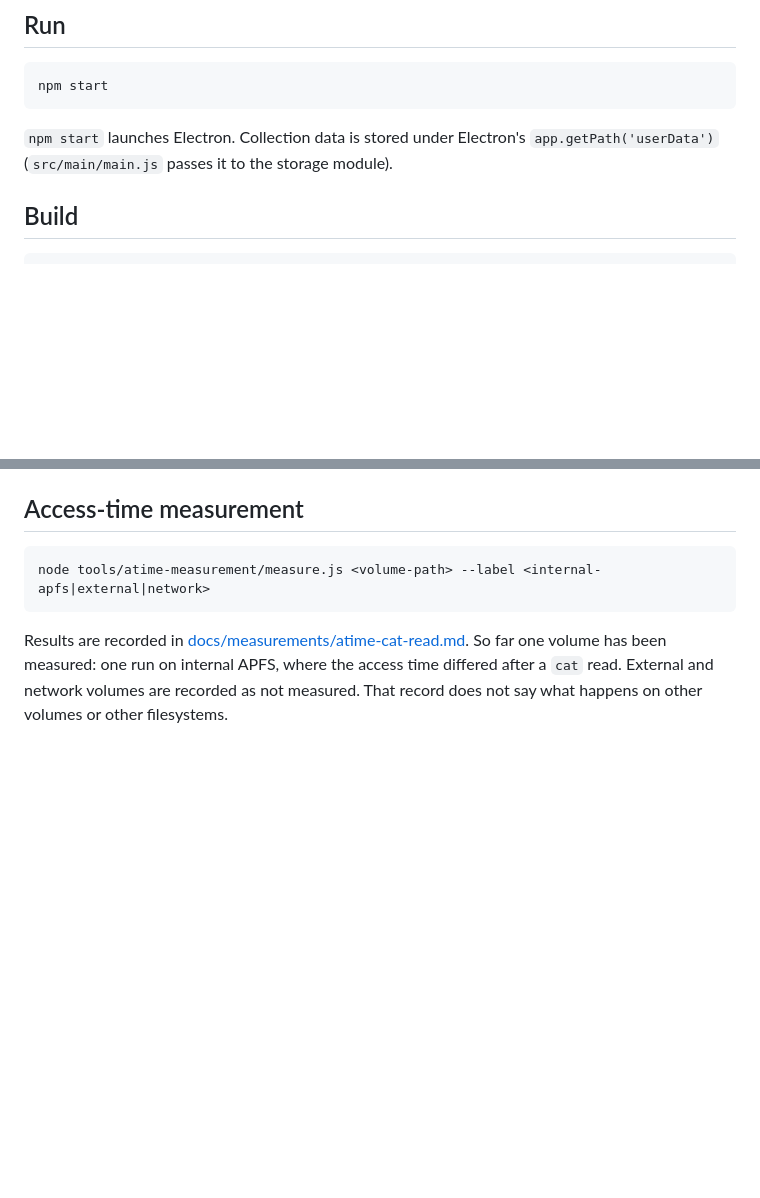
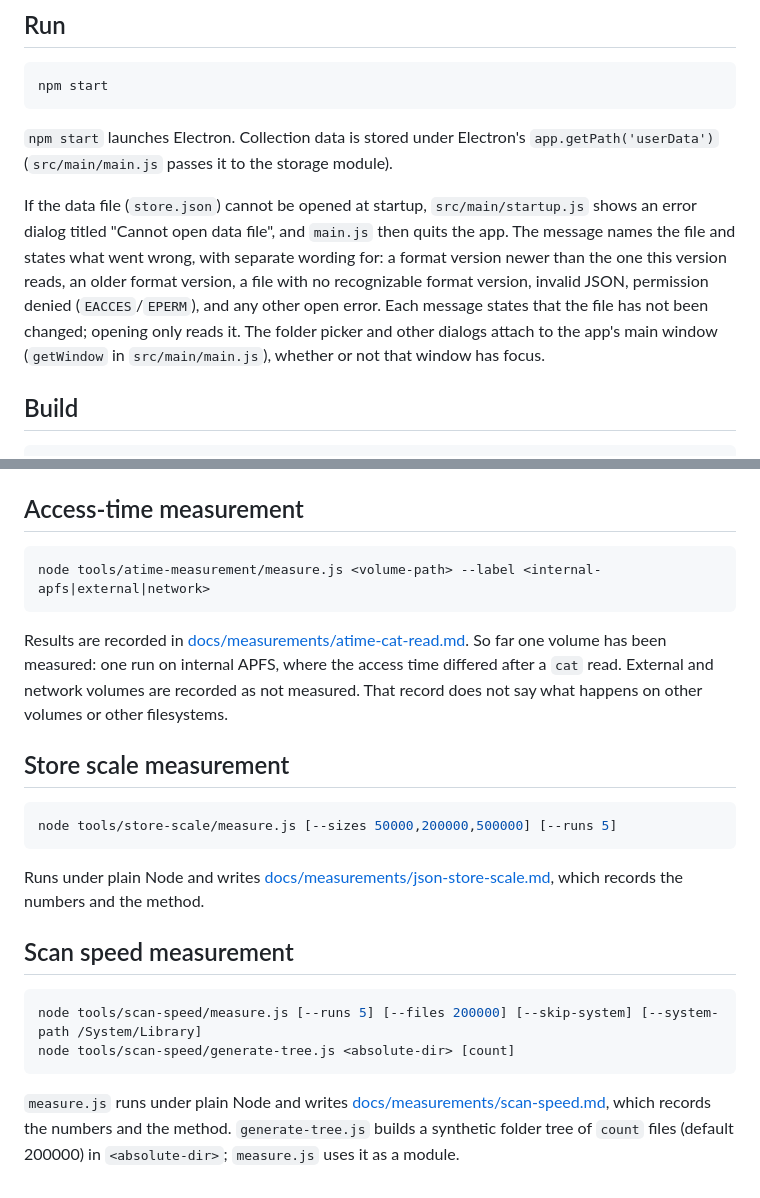
Before and after one commit to saboteur-works/mitate, a Markdown page: README.md, 2 parts joined by grey strips. Rendered like a GitHub page; blank space fills up the shorter version.

Commit message:
docs: README covers startup errors, dialogs, measurement tools and test helpers
Co-Authored-By: Claude Opus 5.5 <noreply@anthropic.com>

````diff
--- a/README.md
+++ b/README.md
@@ -36,6 +36,8 @@ npm start
 
 `npm start` launches Electron. Collection data is stored under Electron's `app.getPath('userData')` (`src/main/main.js` passes it to the storage module).
 
+If the data file (`store.json`) cannot be opened at startup, `src/main/startup.js` shows an error dialog titled "Cannot open data file", and `main.js` then quits the app. The message names the file and states what went wrong, with separate wording for: a format version newer than the one this version reads, an older format version, a file with no recognizable format version, invalid JSON, permission denied (`EACCES`/`EPERM`), and any other open error. Each message states that the file has not been changed; opening only reads it. The folder picker and other dialogs attach to the app's main window (`getWindow` in `src/main/main.js`), whether or not that window has focus.
+
 ## Build
 
 ```sh
@@ -93,3 +97,20 @@ node tools/atime-measurement/measure.js <volume-path> --label <internal-apfs|ext
 ```
 
 Results are recorded in [docs/measurements/atime-cat-read.md](docs/measurements/atime-cat-read.md). So far one volume has been measured: one run on internal APFS, where the access time differed after a `cat` read. External and network volumes are recorded as not measured. That record does not say what happens on other volumes or other filesystems.
+
+## Store scale measurement
+
+```sh
+node tools/store-scale/measure.js [--sizes 50000,200000,500000] [--runs 5]
+```
+
+Runs under plain Node and writes [docs/measurements/json-store-scale.md](docs/measurements/json-store-scale.md), which records the numbers and the method.
+
+## Scan speed measurement
+
+```sh
+node tools/scan-speed/measure.js [--runs 5] [--files 200000] [--skip-system] [--system-path /System/Library]
+node tools/scan-speed/generate-tree.js <absolute-dir> [count]
+```
+
+`measure.js` runs under plain Node and writes [docs/measurements/scan-speed.md](docs/measurements/scan-speed.md), which records the numbers and the method. `generate-tree.js` builds a synthetic folder tree of `count` files (default 200000) in `<absolute-dir>`; `measure.js` uses it as a module.
````
Also changed, not shown: other parts of README.md (+5 -3 lines).
